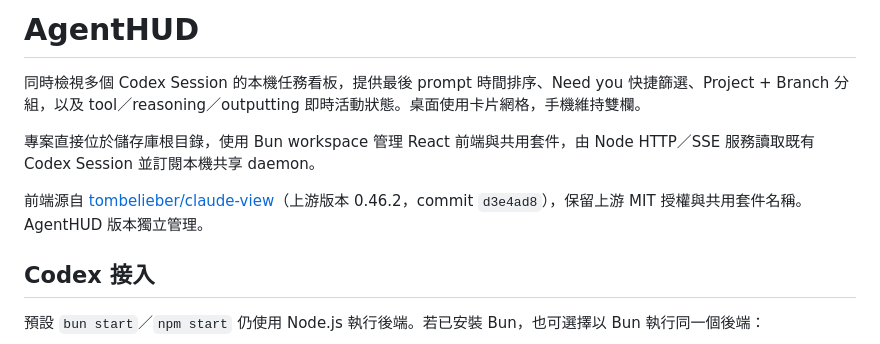
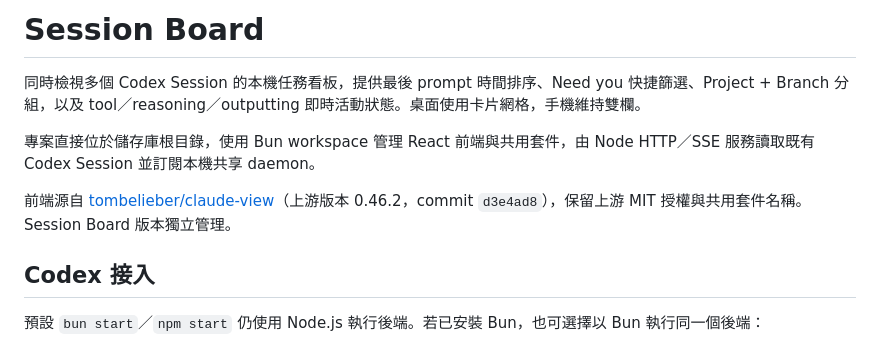
Before and after one commit to zylen-det/SessionBoard, a Markdown page: docs/codex-integration.md, the part around the change. Rendered like a GitHub page.

```diff
--- a/docs/codex-integration.md
+++ b/docs/codex-integration.md
@@ -1,10 +1,10 @@
-# AgentHUD
+# Session Board
 
 同時檢視多個 Codex Session 的本機任務看板，提供最後 prompt 時間排序、Need you 快捷篩選、Project + Branch 分組，以及 tool／reasoning／outputting 即時活動狀態。桌面使用卡片網格，手機維持雙欄。
 
 專案直接位於儲存庫根目錄，使用 Bun workspace 管理 React 前端與共用套件，由 Node HTTP／SSE 服務讀取既有 Codex Session 並訂閱本機共享 daemon。
 
-前端源自 [tombelieber/claude-view](https://github.com/tombelieber/claude-view/tree/d3e4ad89f3847d702f33381735e97dc397fb196d)（上游版本 0.46.2，commit `d3e4ad8`），保留上游 MIT 授權與共用套件名稱。AgentHUD 版本獨立管理。
+前端源自 [tombelieber/claude-view](https://github.com/tombelieber/claude-view/tree/d3e4ad89f3847d702f33381735e97dc397fb196d)（上游版本 0.46.2，commit `d3e4ad8`），保留上游 MIT 授權與共用套件名稱。Session Board 版本獨立管理。
 
 ## Codex 接入
 
```
Also changed, not shown: README.md (+10 -12 lines), docs/images/dashboard.png, 13 other files.
